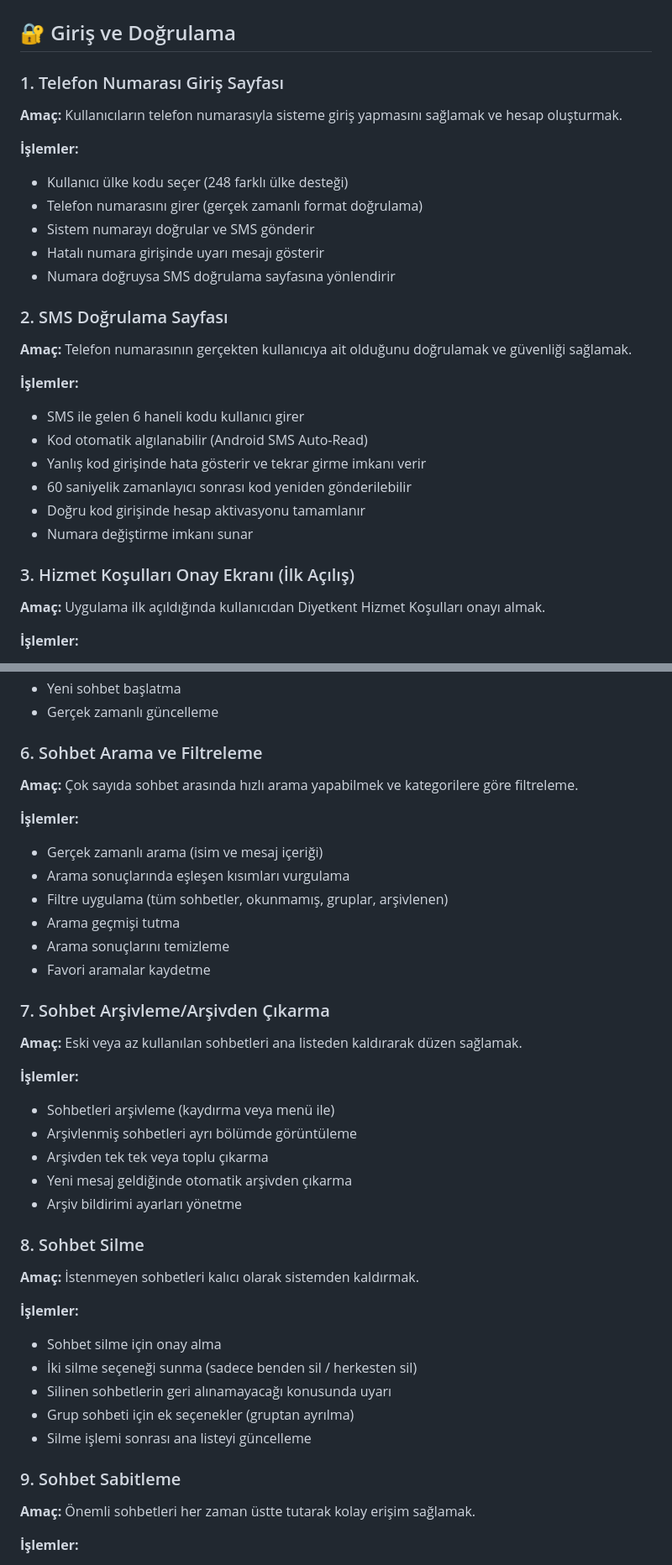
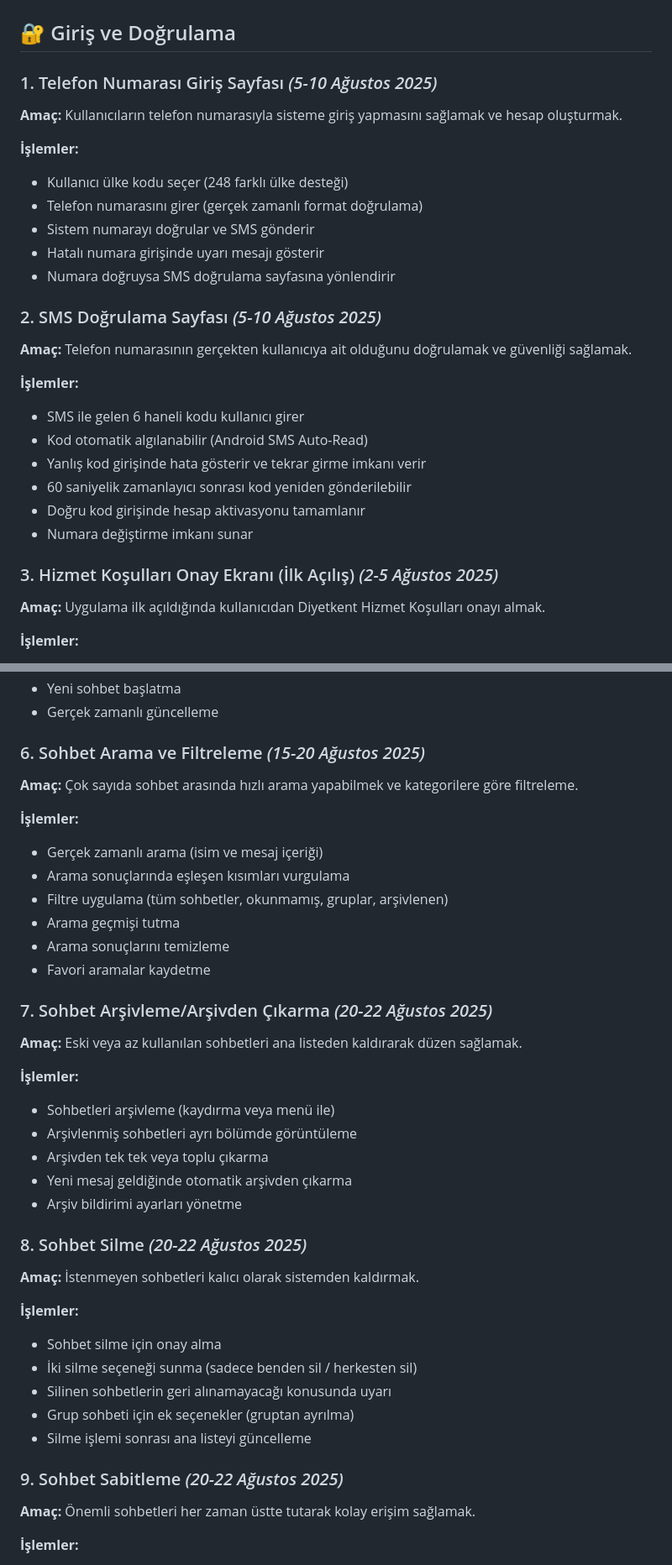
Before and after one commit to Kenfrozz/diyetkent, a Markdown page: README.md, 2 parts joined by grey strips. Shown at 84% size. GitHub-like rendering.

```diff
--- a/README.md
+++ b/README.md
@@ -4,7 +4,7 @@ Bu belge WhatsApp benzeri mesajlaşma uygulaması + diyetisyen paneli için her
 
 ## 🔐 Giriş ve Doğrulama
 
-### 1. Telefon Numarası Giriş Sayfası
+### 1. Telefon Numarası Giriş Sayfası *(5-10 Ağustos 2025)*
 **Amaç:** Kullanıcıların telefon numarasıyla sisteme giriş yapmasını sağlamak ve hesap oluşturmak.
 
 **İşlemler:**
@@ -14,7 +14,7 @@ Bu belge WhatsApp benzeri mesajlaşma uygulaması + diyetisyen paneli için her
 - Hatalı numara girişinde uyarı mesajı gösterir
 - Numara doğruysa SMS doğrulama sayfasına yönlendirir
 
-### 2. SMS Doğrulama Sayfası
+### 2. SMS Doğrulama Sayfası *(5-10 Ağustos 2025)*
 **Amaç:** Telefon numarasının gerçekten kullanıcıya ait olduğunu doğrulamak ve güvenliği sağlamak.
 
 **İşlemler:**
@@ -25,7 +25,7 @@ Bu belge WhatsApp benzeri mesajlaşma uygulaması + diyetisyen paneli için her
 - Doğru kod girişinde hesap aktivasyonu tamamlanır
 - Numara değiştirme imkanı sunar
 
-### 3. Hizmet Koşulları Onay Ekranı (İlk Açılış)
+### 3. Hizmet Koşulları Onay Ekranı (İlk Açılış) *(2-5 Ağustos 2025)*
 **Amaç:** Uygulama ilk açıldığında kullanıcıdan Diyetkent Hizmet Koşulları onayı almak.
 
 **İşlemler:**
@@ -72,7 +72,7 @@ Bu belge WhatsApp benzeri mesajlaşma uygulaması + diyetisyen paneli için her
 - Yeni sohbet başlatma
 - Gerçek zamanlı güncelleme
 
-### 6. Sohbet Arama ve Filtreleme
+### 6. Sohbet Arama ve Filtreleme *(15-20 Ağustos 2025)*
 **Amaç:** Çok sayıda sohbet arasında hızlı arama yapabilmek ve kategorilere göre filtreleme.
 
 **İşlemler:**
@@ -83,7 +83,7 @@ Bu belge WhatsApp benzeri mesajlaşma uygulaması + diyetisyen paneli için her
 - Arama sonuçlarını temizleme
 - Favori aramalar kaydetme
 
-### 7. Sohbet Arşivleme/Arşivden Çıkarma
+### 7. Sohbet Arşivleme/Arşivden Çıkarma *(20-22 Ağustos 2025)*
 **Amaç:** Eski veya az kullanılan sohbetleri ana listeden kaldırarak düzen sağlamak.
 
 **İşlemler:**
@@ -93,7 +93,7 @@ Bu belge WhatsApp benzeri mesajlaşma uygulaması + diyetisyen paneli için her
 - Yeni mesaj geldiğinde otomatik arşivden çıkarma
 - Arşiv bildirimi ayarları yönetme
 
-### 8. Sohbet Silme
+### 8. Sohbet Silme *(20-22 Ağustos 2025)*
 **Amaç:** İstenmeyen sohbetleri kalıcı olarak sistemden kaldırmak.
 
 **İşlemler:**
@@ -103,7 +103,7 @@ Bu belge WhatsApp benzeri mesajlaşma uygulaması + diyetisyen paneli için her
 - Grup sohbeti için ek seçenekler (gruptan ayrılma)
 - Silme işlemi sonrası ana listeyi güncelleme
 
-### 9. Sohbet Sabitleme
+### 9. Sohbet Sabitleme *(20-22 Ağustos 2025)*
 **Amaç:** Önemli sohbetleri her zaman üstte tutarak kolay erişim sağlamak.
 
 **İşlemler:**
```
Also changed, not shown: other parts of README.md (+59 -59 lines), PRD.md (deleted).
